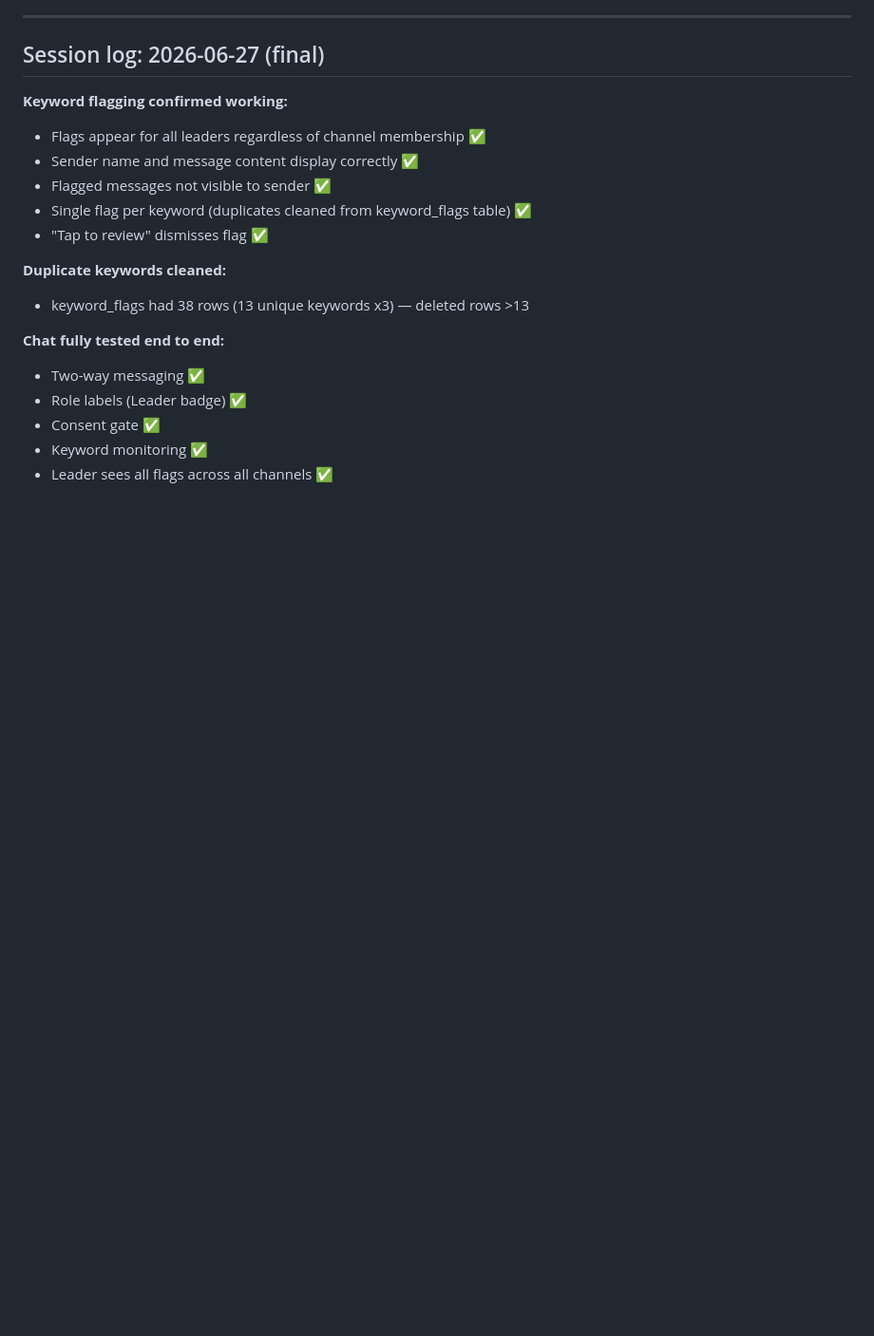
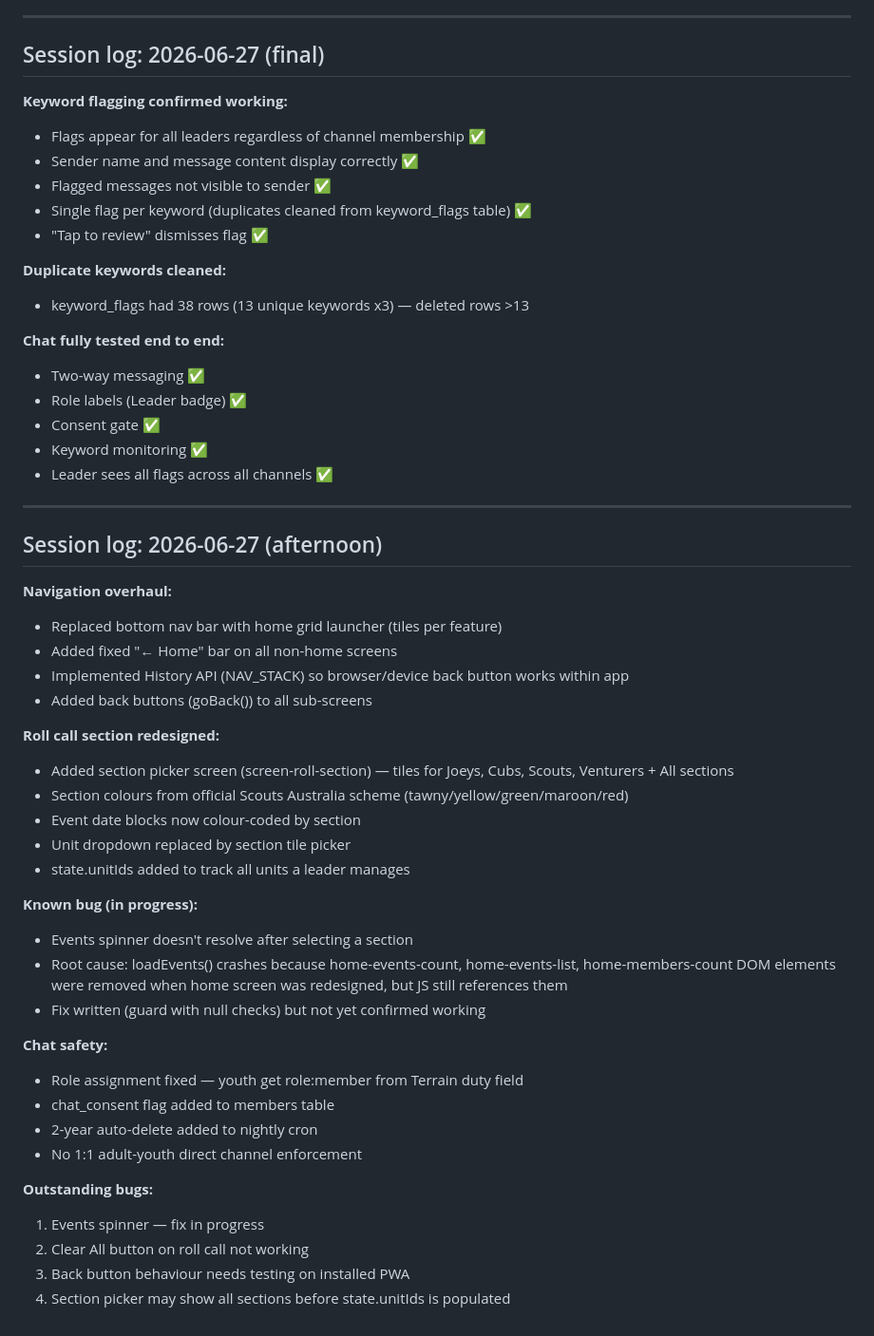
Before and after one commit to deon-rgb/scouts-roll, a Markdown page: DEVLOG.md, the part around the change. Shown at 95% size. GitHub-like rendering; blank space fills up the shorter version.

Commit message:
Update DEVLOG: afternoon session 2026-06-27

```diff
--- a/DEVLOG.md
+++ b/DEVLOG.md
@@ -438,3 +438,38 @@ cd ~/scouts-roll && cat >> DEVLOG.md << 'EOF'
 - Consent gate ✅
 - Keyword monitoring ✅
 - Leader sees all flags across all channels ✅
+
+
+---
+
+## Session log: 2026-06-27 (afternoon)
+
+**Navigation overhaul:**
+- Replaced bottom nav bar with home grid launcher (tiles per feature)
+- Added fixed "← Home" bar on all non-home screens
+- Implemented History API (NAV_STACK) so browser/device back button works within app
+- Added back buttons (goBack()) to all sub-screens
+
+**Roll call section redesigned:**
+- Added section picker screen (screen-roll-section) — tiles for Joeys, Cubs, Scouts, Venturers + All sections
+- Section colours from official Scouts Australia scheme (tawny/yellow/green/maroon/red)
+- Event date blocks now colour-coded by section
+- Unit dropdown replaced by section tile picker
+- state.unitIds added to track all units a leader manages
+
+**Known bug (in progress):**
+- Events spinner doesn't resolve after selecting a section
+- Root cause: loadEvents() crashes because home-events-count, home-events-list, home-members-count DOM elements were removed when home screen was redesigned, but JS still references them
+- Fix written (guard with null checks) but not yet confirmed working
+
+**Chat safety:**
+- Role assignment fixed — youth get role:member from Terrain duty field
+- chat_consent flag added to members table
+- 2-year auto-delete added to nightly cron
+- No 1:1 adult-youth direct channel enforcement
+
+**Outstanding bugs:**
+1. Events spinner — fix in progress
+2. Clear All button on roll call not working
+3. Back button behaviour needs testing on installed PWA
+4. Section picker may show all sections before state.unitIds is populated
```
